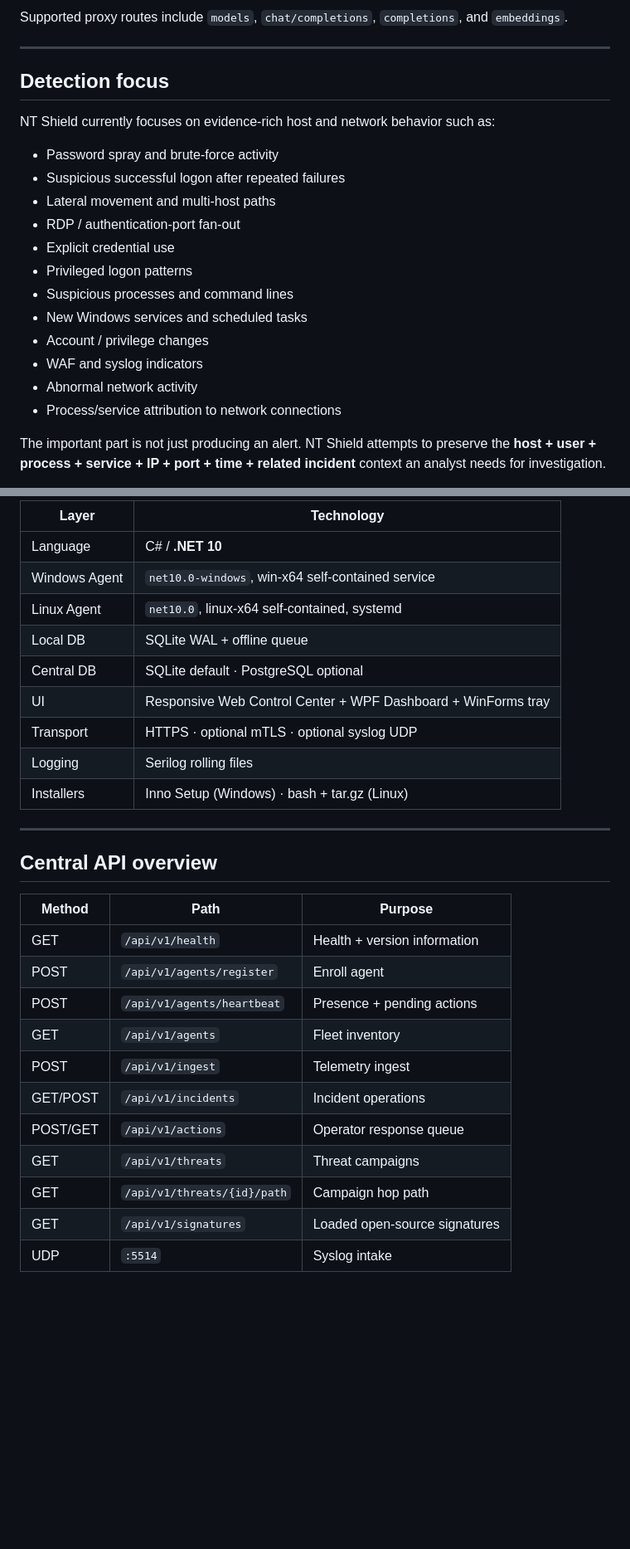
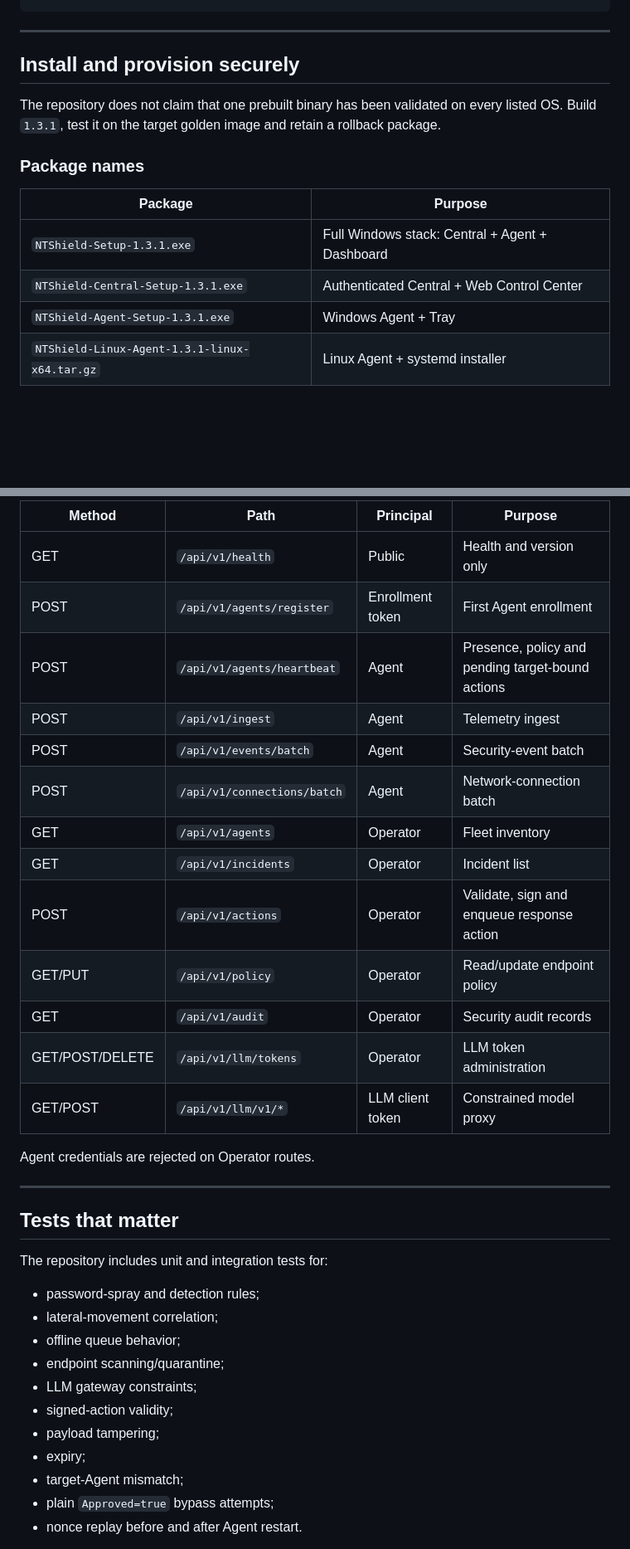
Before and after one commit to paddman/Shield, a Markdown page: README.md, 2 parts joined by grey strips. Shown at 83% size. GitHub-like rendering; blank space fills up the shorter version.

````diff
--- a/README.md
+++ b/README.md
@@ -169,25 +283,17 @@ OPENAI_API_KEY=ntllm_<issued-token>
 ```
-
-Supported proxy routes include `models`, `chat/completions`, `completions`, and `embeddings`.
 
 ---
 
-## Detection focus
+## Install and provision securely
 
-NT Shield currently focuses on evidence-rich host and network behavior such as:
+The repository does not claim that one prebuilt binary has been validated on every listed OS. Build `1.3.1`, test it on the target golden image and retain a rollback package.
 
-- Password spray and brute-force activity
-- Suspicious successful logon after repeated failures
-- Lateral movement and multi-host paths
-- RDP / authentication-port fan-out
-- Explicit credential use
-- Privileged logon patterns
-- Suspicious processes and command lines
-- New Windows services and scheduled tasks
-- Account / privilege changes
-- WAF and syslog indicators
-- Abnormal network activity
-- Process/service attribution to network connections
+### Package names
 
-The important part is not just producing an alert. NT Shield attempts to preserve the **host + user + process + service + IP + port + time + related incident** context an analyst needs for investigation.
+| Package | Purpose |
+|---|---|
+| `NTShield-Setup-1.3.1.exe` | Full Windows stack: Central + Agent + Dashboard |
+| `NTShield-Central-Setup-1.3.1.exe` | Authenticated Central + Web Control Center |
+| `NTShield-Agent-Setup-1.3.1.exe` | Windows Agent + Tray |
+| `NTShield-Linux-Agent-1.3.1-linux-x64.tar.gz` | Linux Agent + systemd installer |
 
@@ -307,30 +367,37 @@ dotnet test NTShield.sln -c Release
 
-| Layer | Technology |
-|---|---|
-| Language | C# / **.NET 10** |
-| Windows Agent | `net10.0-windows`, win-x64 self-contained service |
-| Linux Agent | `net10.0`, linux-x64 self-contained, systemd |
-| Local DB | SQLite WAL + offline queue |
-| Central DB | SQLite default · PostgreSQL optional |
-| UI | Responsive Web Control Center + WPF Dashboard + WinForms tray |
-| Transport | HTTPS · optional mTLS · optional syslog UDP |
-| Logging | Serilog rolling files |
-| Installers | Inno Setup (Windows) · bash + tar.gz (Linux) |
+| Method | Path | Principal | Purpose |
+|---|---|---|---|
+| GET | `/api/v1/health` | Public | Health and version only |
+| POST | `/api/v1/agents/register` | Enrollment token | First Agent enrollment |
+| POST | `/api/v1/agents/heartbeat` | Agent | Presence, policy and pending target-bound actions |
+| POST | `/api/v1/ingest` | Agent | Telemetry ingest |
+| POST | `/api/v1/events/batch` | Agent | Security-event batch |
+| POST | `/api/v1/connections/batch` | Agent | Network-connection batch |
+| GET | `/api/v1/agents` | Operator | Fleet inventory |
+| GET | `/api/v1/incidents` | Operator | Incident list |
+| POST | `/api/v1/actions` | Operator | Validate, sign and enqueue response action |
+| GET/PUT | `/api/v1/policy` | Operator | Read/update endpoint policy |
+| GET | `/api/v1/audit` | Operator | Security audit records |
+| GET/POST/DELETE | `/api/v1/llm/tokens` | Operator | LLM token administration |
+| GET/POST | `/api/v1/llm/v1/*` | LLM client token | Constrained model proxy |
+
+Agent credentials are rejected on Operator routes.
 
 ---
 
-## Central API overview
+## Tests that matter
 
-| Method | Path | Purpose |
-|---|---|---|
-| GET | `/api/v1/health` | Health + version information |
-| POST | `/api/v1/agents/register` | Enroll agent |
-| POST | `/api/v1/agents/heartbeat` | Presence + pending actions |
-| GET | `/api/v1/agents` | Fleet inventory |
-| POST | `/api/v1/ingest` | Telemetry ingest |
-| GET/POST | `/api/v1/incidents` | Incident operations |
-| POST/GET | `/api/v1/actions` | Operator response queue |
-| GET | `/api/v1/threats` | Threat campaigns |
-| GET | `/api/v1/threats/{id}/path` | Campaign hop path |
-| GET | `/api/v1/signatures` | Loaded open-source signatures |
-| UDP | `:5514` | Syslog intake |
+The repository includes unit and integration tests for:
+
+- password-spray and detection rules;
+- lateral-movement correlation;
+- offline queue behavior;
+- endpoint scanning/quarantine;
+- LLM gateway constraints;
+- signed-action validity;
+- payload tampering;
+- expiry;
+- target-Agent mismatch;
+- plain `Approved=true` bypass attempts;
+- nonce replay before and after Agent restart.
+
````
Also changed, not shown: other parts of README.md (+315 -245 lines).
